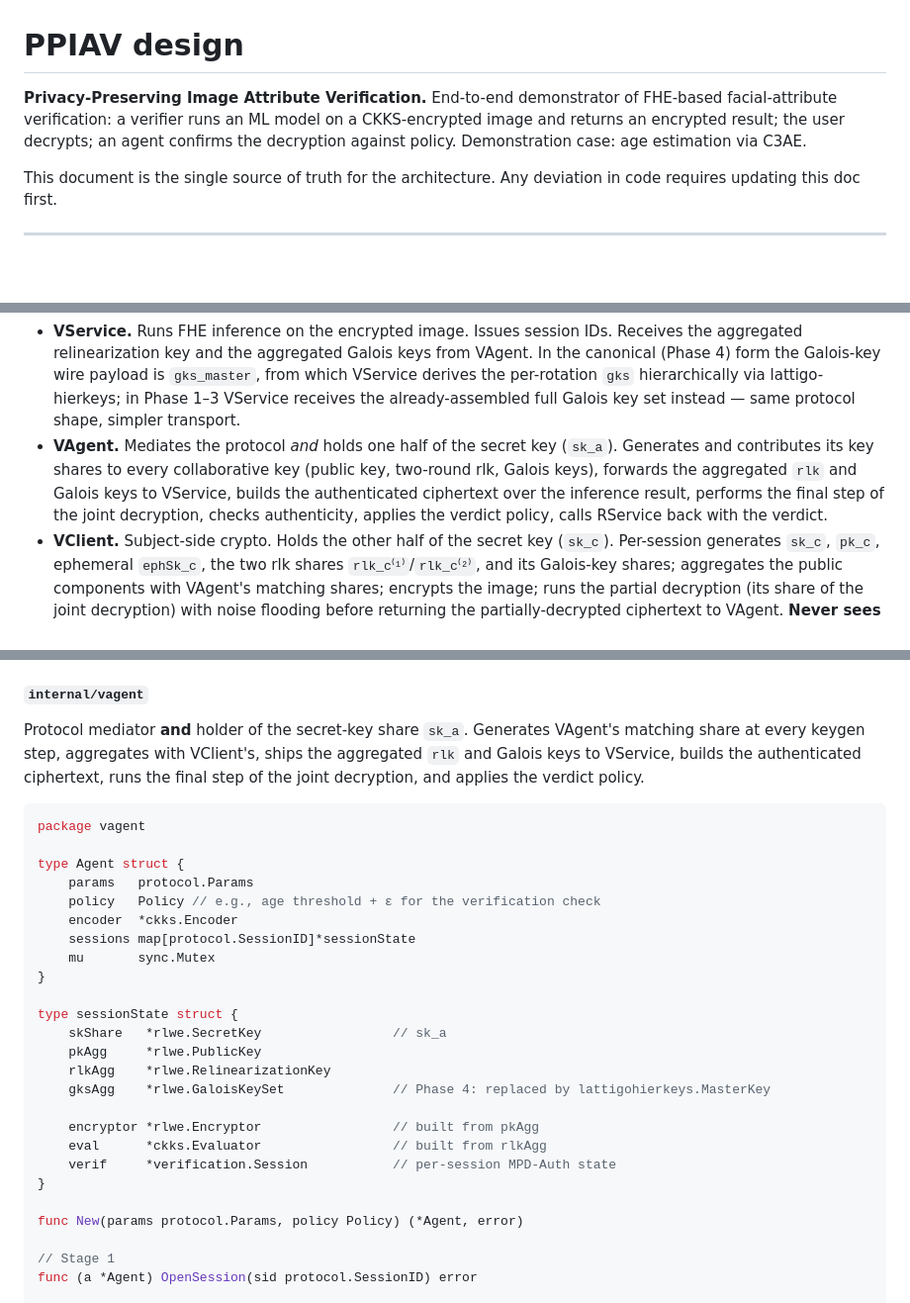
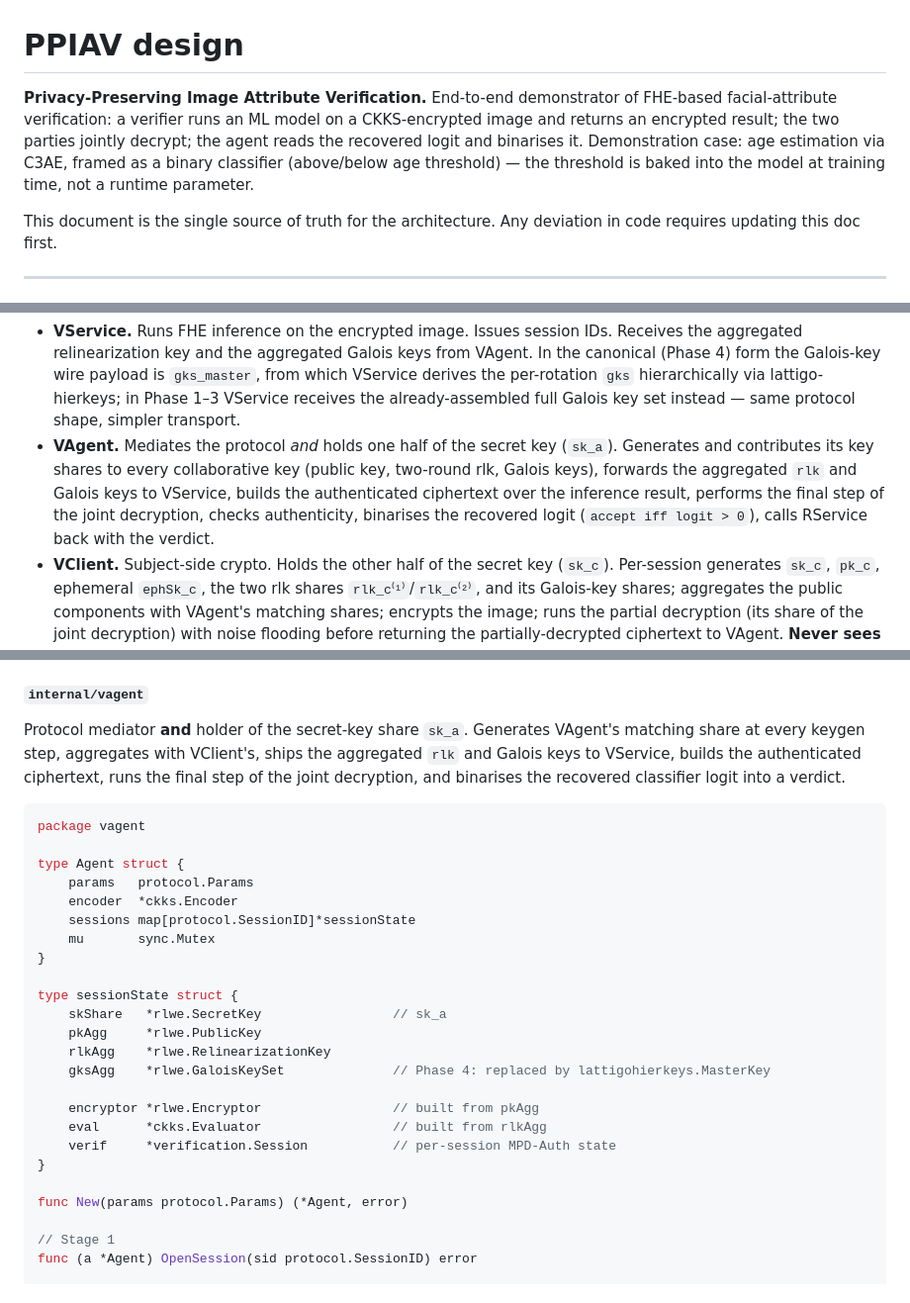
Before and after one commit to butvinm/ppiav, a Markdown page: docs/DESIGN-2.md, 3 parts joined by grey strips. Shown at 99% size. Rendered like a GitHub page; blank space fills up the shorter version.

````diff
--- a/docs/DESIGN-2.md
+++ b/docs/DESIGN-2.md
@@ -1,6 +1,6 @@
 # PPIAV design
 
-**Privacy-Preserving Image Attribute Verification.** End-to-end demonstrator of FHE-based facial-attribute verification: a verifier runs an ML model on a CKKS-encrypted image and returns an encrypted result; the user decrypts; an agent confirms the decryption against policy. Demonstration case: age estimation via C3AE.
+**Privacy-Preserving Image Attribute Verification.** End-to-end demonstrator of FHE-based facial-attribute verification: a verifier runs an ML model on a CKKS-encrypted image and returns an encrypted result; the two parties jointly decrypt; the agent reads the recovered logit and binarises it. Demonstration case: age estimation via C3AE, framed as a binary classifier (above/below age threshold) — the threshold is baked into the model at training time, not a runtime parameter.
 
 This document is the single source of truth for the architecture. Any deviation in code requires updating this doc first.
 
@@ -56,7 +56,7 @@ flowchart LR
 ```
 
 - **VService.** Runs FHE inference on the encrypted image. Issues session IDs. Receives the aggregated relinearization key and the aggregated Galois keys from VAgent. In the canonical (Phase 4) form the Galois-key wire payload is `gks_master`, from which VService derives the per-rotation `gks` hierarchically via lattigo-hierkeys; in Phase 1–3 VService receives the already-assembled full Galois key set instead — same protocol shape, simpler transport.
-- **VAgent.** Mediates the protocol _and_ holds one half of the secret key (`sk_a`). Generates and contributes its key shares to every collaborative key (public key, two-round rlk, Galois keys), forwards the aggregated `rlk` and Galois keys to VService, builds the authenticated ciphertext over the inference result, performs the final step of the joint decryption, checks authenticity, applies the verdict policy, calls RService back with the verdict.
+- **VAgent.** Mediates the protocol _and_ holds one half of the secret key (`sk_a`). Generates and contributes its key shares to every collaborative key (public key, two-round rlk, Galois keys), forwards the aggregated `rlk` and Galois keys to VService, builds the authenticated ciphertext over the inference result, performs the final step of the joint decryption, checks authenticity, binarises the recovered logit (`accept iff logit > 0`), calls RService back with the verdict.
 - **VClient.** Subject-side crypto. Holds the other half of the secret key (`sk_c`). Per-session generates `sk_c`, `pk_c`, ephemeral `ephSk_c`, the two rlk shares `rlk_c⁽¹⁾`/`rlk_c⁽²⁾`, and its Galois-key shares; aggregates the public components with VAgent's matching shares; encrypts the image; runs the partial decryption (its share of the joint decryption) with noise flooding before returning the partially-decrypted ciphertext to VAgent. **Never sees the plaintext result.**
 - **RService.** Owns the gated resource. Initiates verification on first hit, receives the verdict via callback, gates content on subsequent hits.
 - **RClient.** User-facing protected page.
@@ -538,14 +538,13 @@ func (s *Service) Infer(sid protocol.SessionID, inputCt *rlwe.Ciphertext) (*rlwe
 
 #### `internal/vagent`
 
-Protocol mediator **and** holder of the secret-key share `sk_a`. Generates VAgent's matching share at every keygen step, aggregates with VClient's, ships the aggregated `rlk` and Galois keys to VService, builds the authenticated ciphertext, runs the final step of the joint decryption, and applies the verdict policy.
+Protocol mediator **and** holder of the secret-key share `sk_a`. Generates VAgent's matching share at every keygen step, aggregates with VClient's, ships the aggregated `rlk` and Galois keys to VService, builds the authenticated ciphertext, runs the final step of the joint decryption, and binarises the recovered classifier logit into a verdict.
 
 ```go
 package vagent
 
 type Agent struct {
     params   protocol.Params
-    policy   Policy // e.g., age threshold + ε for the verification check
     encoder  *ckks.Encoder
     sessions map[protocol.SessionID]*sessionState
     mu       sync.Mutex
@@ -562,7 +561,7 @@ type sessionState struct {
     verif     *verification.Session           // per-session MPD-Auth state
 }
 
-func New(params protocol.Params, policy Policy) (*Agent, error)
+func New(params protocol.Params) (*Agent, error)
 
 // Stage 1
 func (a *Agent) OpenSession(sid protocol.SessionID) error
````
Also changed, not shown: other parts of docs/DESIGN-2.md (+5 -5 lines).
